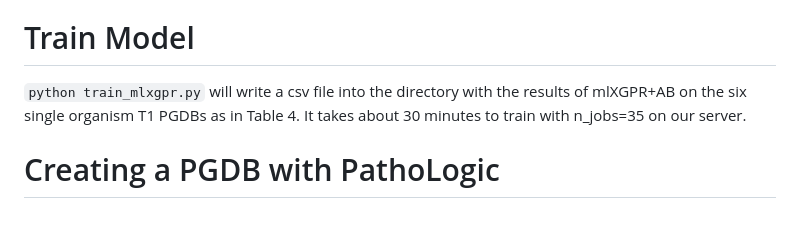
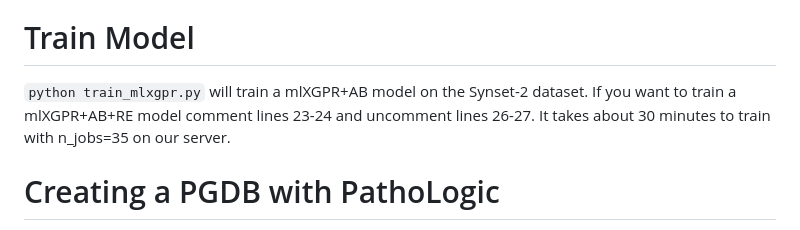
Before and after one commit to hyunwhanjoe/mlXGPR, a Markdown page: README.md, the part around the change. Rendered like a GitHub page.

Commit message:
README.md - fix training description, add mlXGPR+AB+RE training info

```diff
--- a/README.md
+++ b/README.md
@@ -35,7 +35,7 @@ You can evaluate the model with the files in the src/models directory.
 
 ``python evaluate_cami.py`` will write a csv file into the directory with the results of mlXGPR+RankChain on the CAMI dataset as in Table 5. If you want the results of mlXGPR+RankChain (BioCyc) change the model_name variable or comment line 33 and uncomment line 34.
 # Train Model
-``python train_mlxgpr.py`` will write a csv file into the directory with the results of mlXGPR+AB on the six single organism T1 PGDBs as in Table 4. It takes about 30 minutes to train with n_jobs=35 on our server.
+``python train_mlxgpr.py`` will train a mlXGPR+AB model on the Synset-2 dataset. If you want to train a mlXGPR+AB+RE model comment lines 23-24 and uncomment lines 26-27. It takes about 30 minutes to train with n_jobs=35 on our server.
 # Creating a PGDB with PathoLogic
 -We used PathoLogic version 22 to generate the PGDBs. All PGDBs for the manuscript were created on a Windows 10 pc.
 -First apply for a license to download Pathway Tools [here](https://biocyc.org/download.shtml)
```
